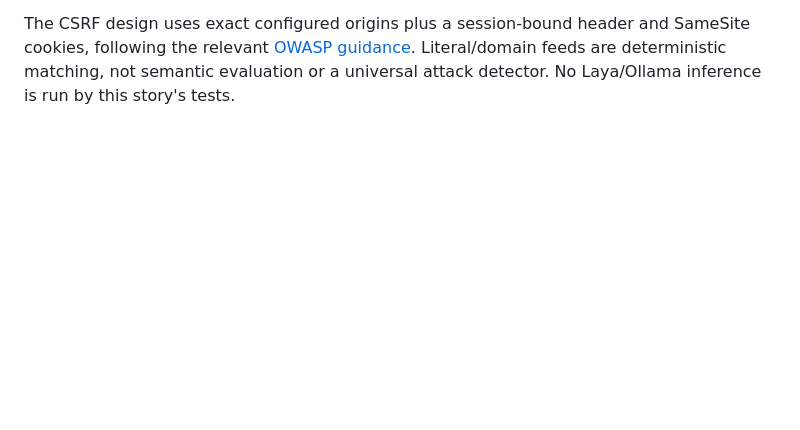
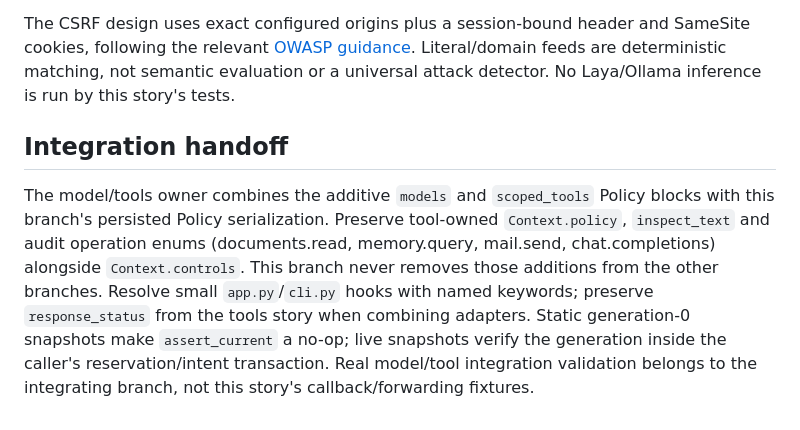
Before and after one commit to bsisduck/laya-layer, a Markdown page: docs/control-plane-contract.md, the part around the change. Drawn GitHub-style; blank space fills up the shorter version.

```diff
--- a/docs/control-plane-contract.md
+++ b/docs/control-plane-contract.md
@@ -233,3 +233,17 @@ SameSite cookies, following the relevant
 [OWASP guidance](https://cheatsheetseries.owasp.org/cheatsheets/Cross-Site_Request_Forgery_Prevention_Cheat_Sheet.html).
 Literal/domain feeds are deterministic matching, not semantic evaluation or a
 universal attack detector. No Laya/Ollama inference is run by this story's tests.
+
+
+## Integration handoff
+
+The model/tools owner combines the additive `models` and `scoped_tools` Policy
+blocks with this branch's persisted Policy serialization. Preserve tool-owned
+`Context.policy`, `inspect_text` and audit operation enums (documents.read,
+memory.query, mail.send, chat.completions) alongside `Context.controls`. This
+branch never removes those additions from the other branches. Resolve small
+`app.py`/`cli.py` hooks with named keywords; preserve `response_status` from the
+tools story when combining adapters. Static generation-0 snapshots make
+`assert_current` a no-op; live snapshots verify the generation inside the
+caller's reservation/intent transaction. Real model/tool integration validation
+belongs to the integrating branch, not this story's callback/forwarding fixtures.
```
Also changed, not shown: .ai/runs/2026-10-03-operator-control-plane.md (+29 -5 lines).
